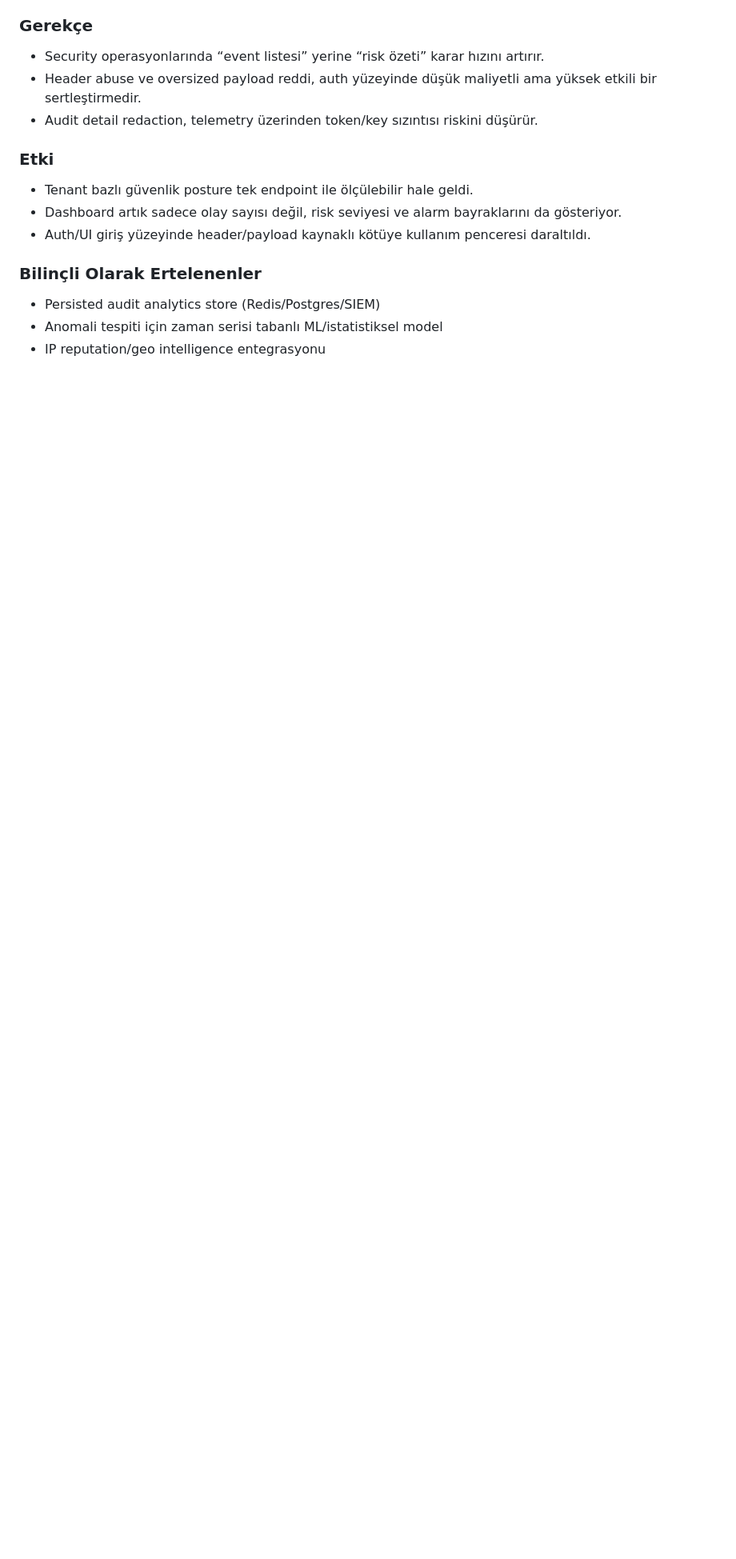
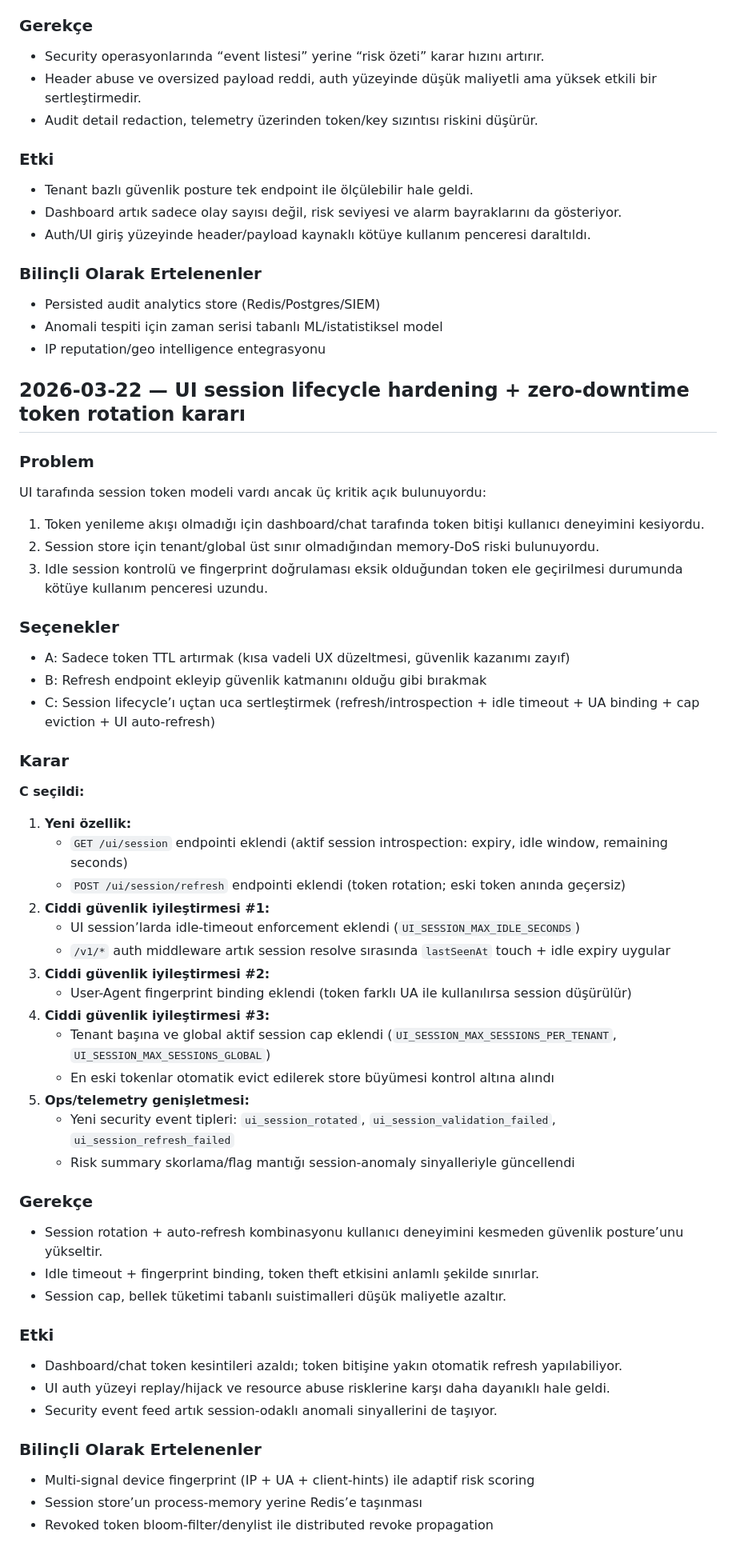
Before and after one commit to kadircicek34/SMART-AI, a Markdown page: decisions.md, the part around the change. Shown at 80% size. GitHub-like rendering; blank space fills up the shorter version.

```diff
--- a/decisions.md
+++ b/decisions.md
@@ -639,3 +639,47 @@ Security event feed vardı ancak operasyon ekibi olayları elle okumadan risk se
 - Persisted audit analytics store (Redis/Postgres/SIEM)
 - Anomali tespiti için zaman serisi tabanlı ML/istatistiksel model
 - IP reputation/geo intelligence entegrasyonu
+
+## 2026-03-22 — UI session lifecycle hardening + zero-downtime token rotation kararı
+### Problem
+UI tarafında session token modeli vardı ancak üç kritik açık bulunuyordu:
+1. Token yenileme akışı olmadığı için dashboard/chat tarafında token bitişi kullanıcı deneyimini kesiyordu.
+2. Session store için tenant/global üst sınır olmadığından memory-DoS riski bulunuyordu.
+3. Idle session kontrolü ve fingerprint doğrulaması eksik olduğundan token ele geçirilmesi durumunda kötüye kullanım penceresi uzundu.
+
+### Seçenekler
+- A: Sadece token TTL artırmak (kısa vadeli UX düzeltmesi, güvenlik kazanımı zayıf)
+- B: Refresh endpoint ekleyip güvenlik katmanını olduğu gibi bırakmak
+- C: Session lifecycle’ı uçtan uca sertleştirmek (refresh/introspection + idle timeout + UA binding + cap eviction + UI auto-refresh)
+
+### Karar
+**C seçildi:**
+1. **Yeni özellik:**
+   - `GET /ui/session` endpointi eklendi (aktif session introspection: expiry, idle window, remaining seconds)
+   - `POST /ui/session/refresh` endpointi eklendi (token rotation; eski token anında geçersiz)
+2. **Ciddi güvenlik iyileştirmesi #1:**
+   - UI session’larda idle-timeout enforcement eklendi (`UI_SESSION_MAX_IDLE_SECONDS`)
+   - `/v1/*` auth middleware artık session resolve sırasında `lastSeenAt` touch + idle expiry uygular
+3. **Ciddi güvenlik iyileştirmesi #2:**
+   - User-Agent fingerprint binding eklendi (token farklı UA ile kullanılırsa session düşürülür)
+4. **Ciddi güvenlik iyileştirmesi #3:**
+   - Tenant başına ve global aktif session cap eklendi (`UI_SESSION_MAX_SESSIONS_PER_TENANT`, `UI_SESSION_MAX_SESSIONS_GLOBAL`)
+   - En eski tokenlar otomatik evict edilerek store büyümesi kontrol altına alındı
+5. **Ops/telemetry genişletmesi:**
+   - Yeni security event tipleri: `ui_session_rotated`, `ui_session_validation_failed`, `ui_session_refresh_failed`
+   - Risk summary skorlama/flag mantığı session-anomaly sinyalleriyle güncellendi
+
+### Gerekçe
+- Session rotation + auto-refresh kombinasyonu kullanıcı deneyimini kesmeden güvenlik posture’unu yükseltir.
+- Idle timeout + fingerprint binding, token theft etkisini anlamlı şekilde sınırlar.
+- Session cap, bellek tüketimi tabanlı suistimalleri düşük maliyetle azaltır.
+
+### Etki
+- Dashboard/chat token kesintileri azaldı; token bitişine yakın otomatik refresh yapılabiliyor.
+- UI auth yüzeyi replay/hijack ve resource abuse risklerine karşı daha dayanıklı hale geldi.
+- Security event feed artık session-odaklı anomali sinyallerini de taşıyor.
+
+### Bilinçli Olarak Ertelenenler
+- Multi-signal device fingerprint (IP + UA + client-hints) ile adaptif risk scoring
+- Session store’un process-memory yerine Redis’e taşınması
+- Revoked token bloom-filter/denylist ile distributed revoke propagation
```
Also changed, not shown: README.md (+19 -0 lines).
